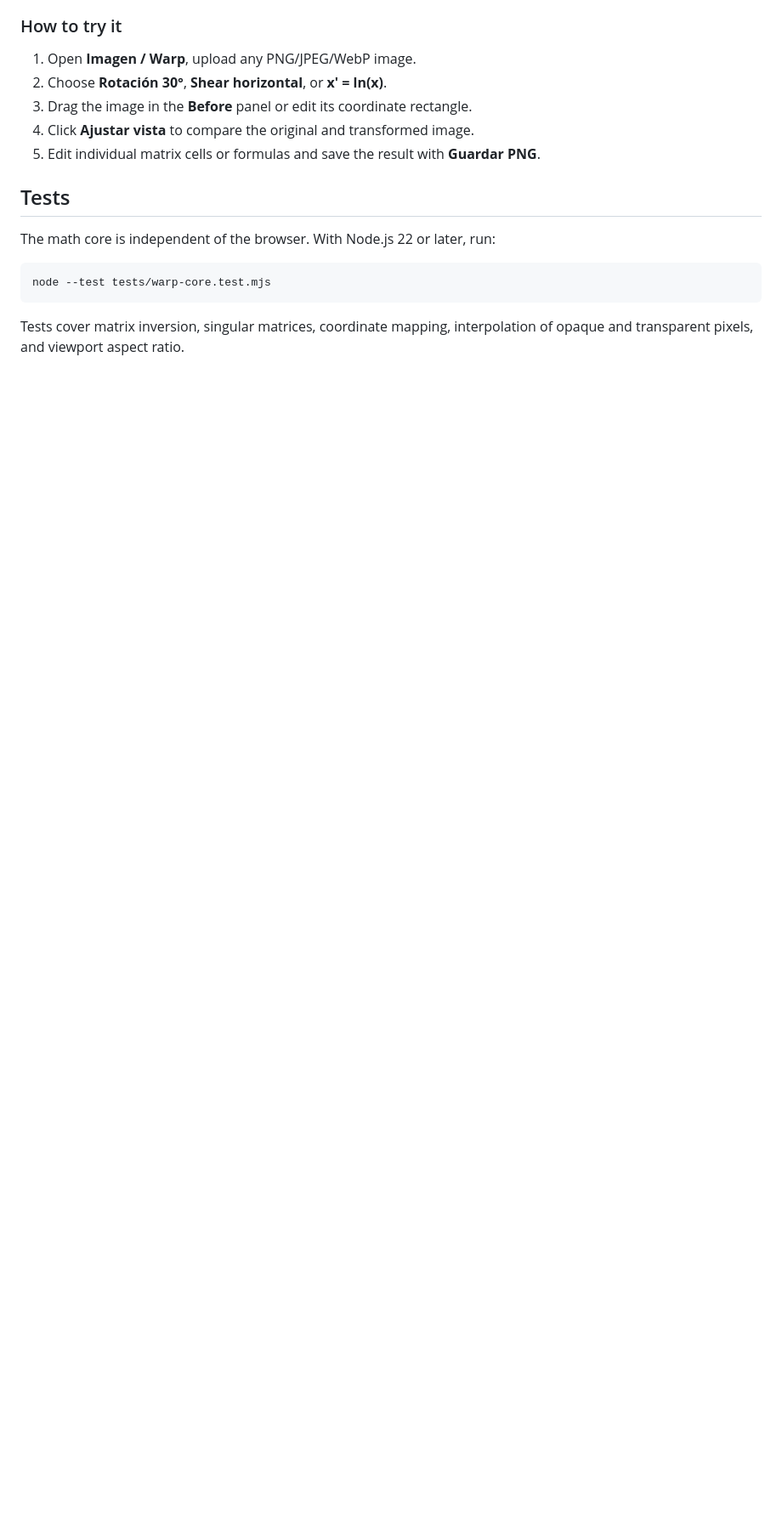
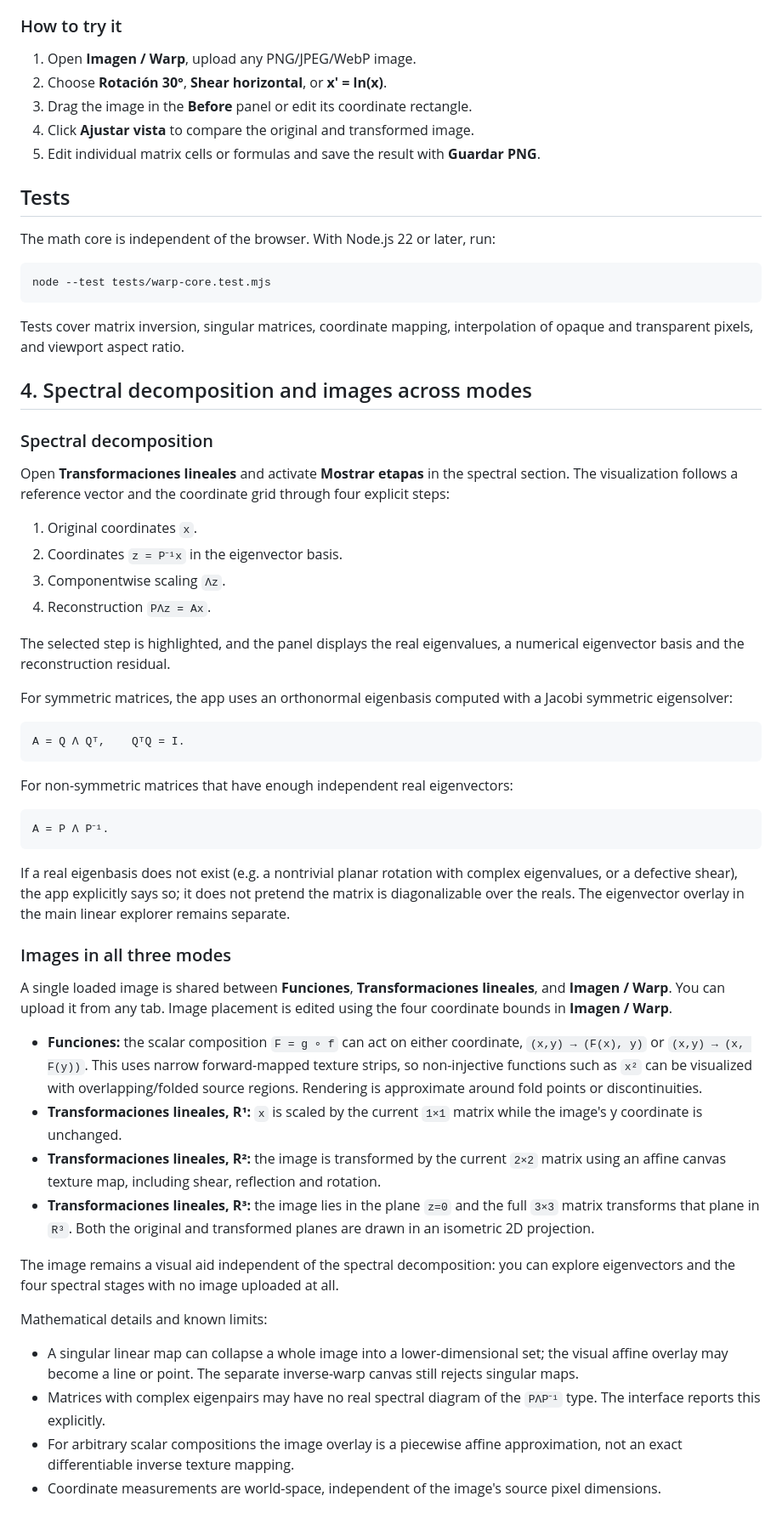
Before and after one commit to heri-espino/functions, a Markdown page: README.md, the part around one of its changes. Shown at 85% size. GitHub-like rendering; blank space fills up the shorter version.

Commit message:
Document spectral stages and image overlays in all visualization modes

````diff
--- a/README.md
+++ b/README.md
@@ -206,3 +206,73 @@ node --test tests/warp-core.test.mjs
 Tests cover matrix inversion, singular matrices, coordinate mapping,
 interpolation of opaque and transparent pixels, and viewport aspect ratio.
 
+## 4. Spectral decomposition and images across modes
+
+### Spectral decomposition
+
+Open **Transformaciones lineales** and activate **Mostrar etapas** in the
+spectral section. The visualization follows a reference vector and the
+coordinate grid through four explicit steps:
+
+1. Original coordinates `x`.
+2. Coordinates `z = P⁻¹x` in the eigenvector basis.
+3. Componentwise scaling `Λz`.
+4. Reconstruction `PΛz = Ax`.
+
+The selected step is highlighted, and the panel displays the real eigenvalues,
+a numerical eigenvector basis and the reconstruction residual.
+
+For symmetric matrices, the app uses an orthonormal eigenbasis computed
+with a Jacobi symmetric eigensolver:
+
+```text
+A = Q Λ Qᵀ,    QᵀQ = I.
+```
+
+For non-symmetric matrices that have enough independent real eigenvectors:
+
+```text
+A = P Λ P⁻¹.
+```
+
+If a real eigenbasis does not exist (e.g. a nontrivial planar rotation with
+complex eigenvalues, or a defective shear), the app explicitly says so; it
+does not pretend the matrix is diagonalizable over the reals. The eigenvector
+overlay in the main linear explorer remains separate.
+
+### Images in all three modes
+
+A single loaded image is shared between **Funciones**, **Transformaciones
+lineales**, and **Imagen / Warp**. You can upload it from any tab. Image
+placement is edited using the four coordinate bounds in **Imagen / Warp**.
+
+- **Funciones:** the scalar composition `F = g ∘ f` can act on either
+  coordinate, `(x,y) → (F(x), y)` or `(x,y) → (x, F(y))`. This uses narrow
+  forward-mapped texture strips, so non-injective functions such as `x²`
+  can be visualized with overlapping/folded source regions. Rendering is
+  approximate around fold points or discontinuities.
+- **Transformaciones lineales, R¹:** `x` is scaled by the current
+  `1×1` matrix while the image's y coordinate is unchanged.
+- **Transformaciones lineales, R²:** the image is transformed by the current
+  `2×2` matrix using an affine canvas texture map, including shear,
+  reflection and rotation.
+- **Transformaciones lineales, R³:** the image lies in the plane `z=0`
+  and the full `3×3` matrix transforms that plane in `R³`. Both the
+  original and transformed planes are drawn in an isometric 2D projection.
+
+The image remains a visual aid independent of the spectral decomposition:
+you can explore eigenvectors and the four spectral stages with no image
+uploaded at all.
+
+Mathematical details and known limits:
+
+- A singular linear map can collapse a whole image into a lower-dimensional
+  set; the visual affine overlay may become a line or point. The separate
+  inverse-warp canvas still rejects singular maps.
+- Matrices with complex eigenpairs may have no real spectral diagram of the
+  `PΛP⁻¹` type. The interface reports this explicitly.
+- For arbitrary scalar compositions the image overlay is a piecewise affine
+  approximation, not an exact differentiable inverse texture mapping.
+- Coordinate measurements are world-space, independent of the image's
+  source pixel dimensions.
+
````
Also changed, not shown: other parts of README.md (+13 -1 lines).
